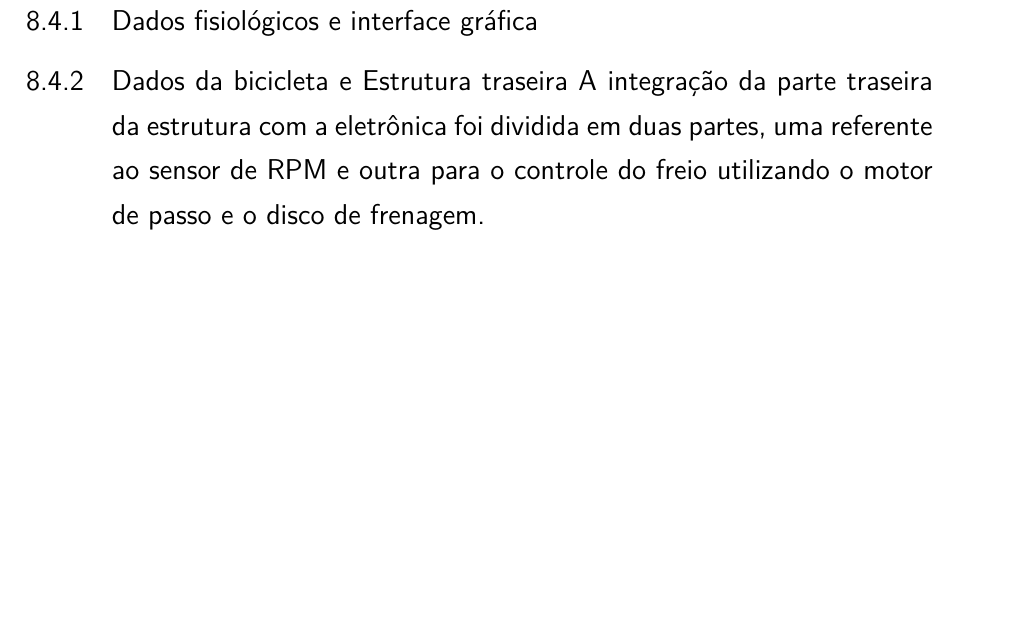
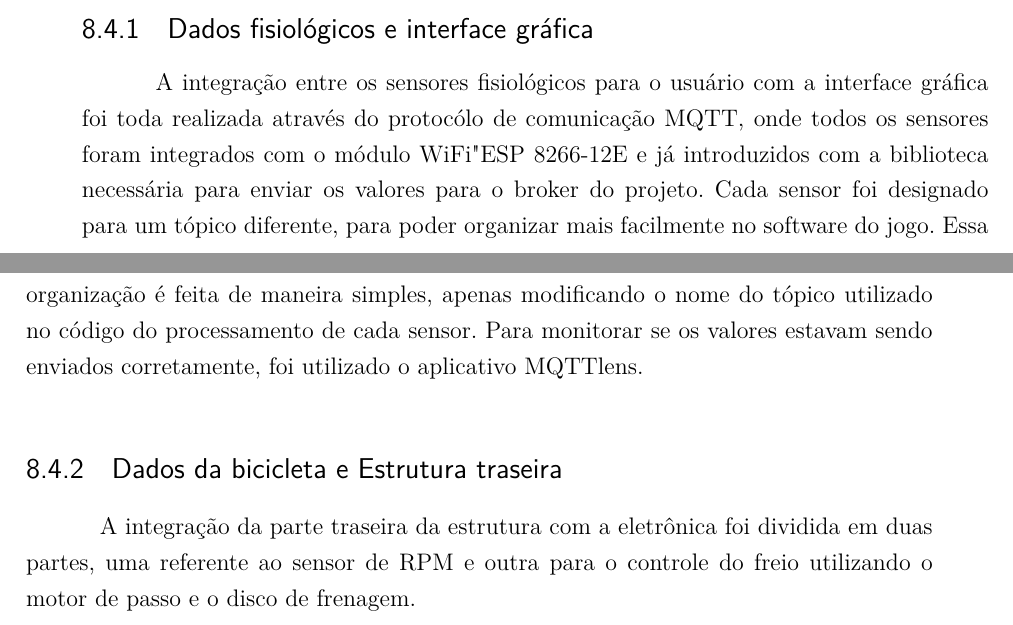
Before and after one commit to VRide/pontodecontrole3, a LaTeX thesis (pc3.tex, which reads editaveis/eletronica.tex): part of page 100 of 180 before the commit and two parts of pages 97 and 98 of 178 after it, the two joined at a grey line, cut so that both start at the same text, the shorter picture padded with empty space. Compiled offline with pdfLaTeX.

Commit message:
estranho né?

```diff
--- a/editaveis/eletronica.tex
+++ b/editaveis/eletronica.tex
@@ -308,7 +308,9 @@ Resitência FSR = 175000 + 125000 \cdot \sin (2 \cdot \pi \cdot 2 \cdot t) \spac
 
 \subsection{Dados fisiológicos e interface gráfica}
 
-\subsection{Dados da bicicleta e Estrutura traseira
+	A integração entre os sensores fisiológicos para o usuário com a interface gráfica foi toda realizada através do protocólo de comunicação MQTT, onde todos os sensores foram integrados com o módulo WiFi" ESP 8266-12E e já introduzidos com a biblioteca necessária para enviar os valores para o broker do projeto. Cada sensor foi designado para um tópico diferente, para poder organizar mais facilmente no software do jogo. Essa organização é feita de maneira simples, apenas modificando o nome do tópico utilizado no código do processamento de cada sensor. Para monitorar se os valores estavam sendo enviados corretamente, foi utilizado o aplicativo MQTTlens.
+
+\subsection{Dados da bicicleta e Estrutura traseira}
 	A integração da parte traseira da estrutura com a eletrônica foi dividida em duas partes, uma referente ao sensor de RPM e outra para o controle do freio utilizando o motor de passo e o disco de frenagem.}
 	\subsubsection{Motor de passo e Disco de freio}
 
```
Also changed, not shown: editaveis/eletronica.tex (1 more changed lines).
